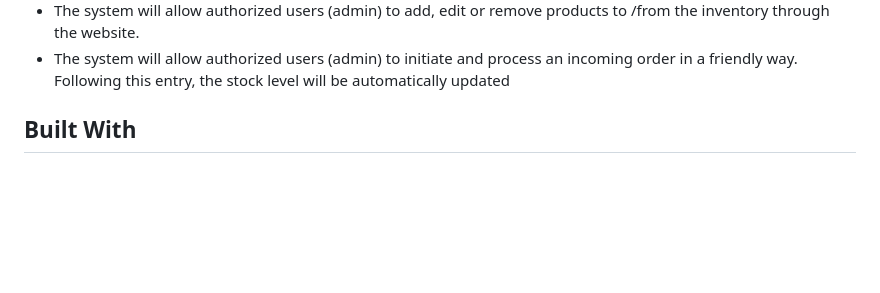
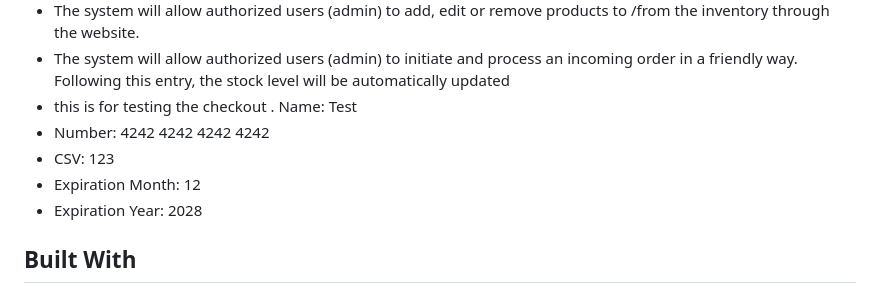
Before and after one commit to M1zzy-h/Team-9, a Markdown page: README.md, the part around the change. Rendered like a GitHub page; blank space fills up the shorter version.

```diff
--- a/README.md
+++ b/README.md
@@ -44,6 +44,12 @@ Emerald Vinyl is a music-focused web application designed to help users explore,
 - The system will allow authorized users (admin) to search, filter and view the status of selected products and orders.
 - The system will allow authorized users (admin) to add, edit or remove products to /from the inventory through the website.
 - The system will allow authorized users (admin) to initiate and process an incoming order in a friendly way. Following this entry, the stock level will be automatically updated
+-  this is for testing the checkout . Name: Test
+-  Number: 4242 4242 4242 4242
+-  CSV: 123
+-  Expiration Month: 12
+-  Expiration Year: 2028
+
 
 ## Built With
 - **Frontend:** HTML, CSS (Bootstrap/Tailwind)
```
